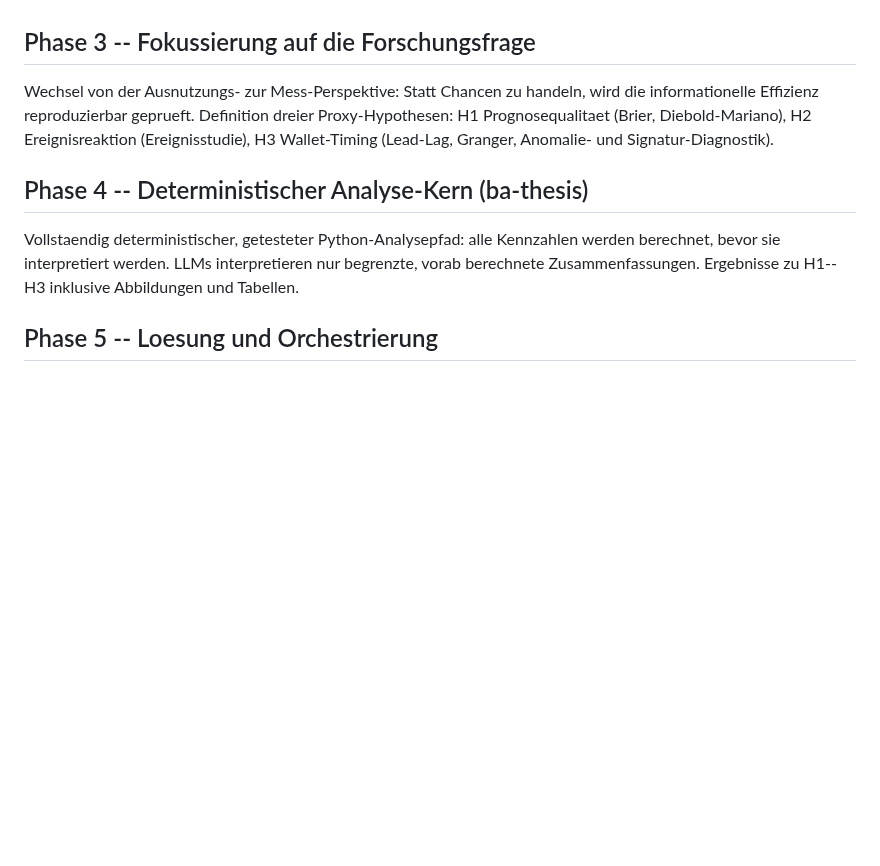
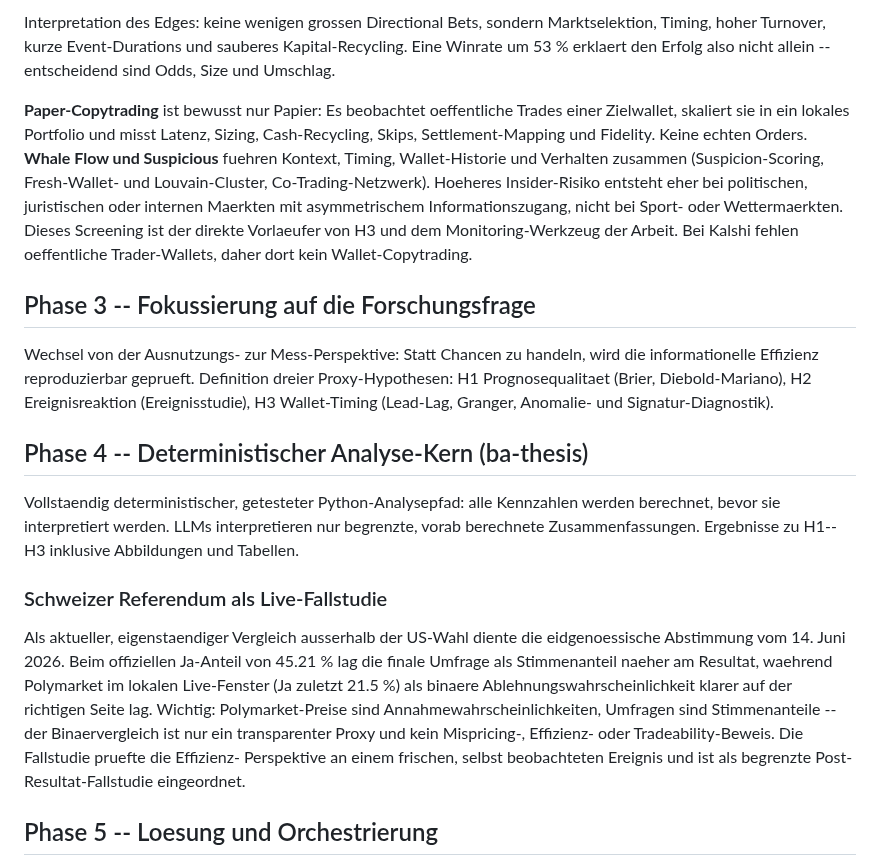
Before and after one commit to Pablozh123/multi-agent-orchestration-informational-efficiency, a Markdown page: docs/project/PROZESS_ZUSAMMENFASSUNG_DOZENT.md, the part around one of its changes. GitHub-like rendering; blank space fills up the shorter version.

Commit message:
docs: verify Reddit results (+model table), reframe Swisstony as test case, add tables + Swiss referendum case

```diff
--- a/docs/project/PROZESS_ZUSAMMENFASSUNG_DOZENT.md
+++ b/docs/project/PROZESS_ZUSAMMENFASSUNG_DOZENT.md
@@ -100,3 +105,18 @@ Cross-Venue, Backtester, Paper-Copytrading, Monitor und Portfolio.
+Interpretation des Edges: keine wenigen grossen Directional Bets, sondern
+Marktselektion, Timing, hoher Turnover, kurze Event-Durations und sauberes
+Kapital-Recycling. Eine Winrate um 53 % erklaert den Erfolg also nicht allein --
+entscheidend sind Odds, Size und Umschlag.
+
+**Paper-Copytrading** ist bewusst nur Papier: Es beobachtet oeffentliche Trades
+einer Zielwallet, skaliert sie in ein lokales Portfolio und misst Latenz, Sizing,
+Cash-Recycling, Skips, Settlement-Mapping und Fidelity. Keine echten Orders.
+**Whale Flow und Suspicious** fuehren Kontext, Timing, Wallet-Historie und
+Verhalten zusammen (Suspicion-Scoring, Fresh-Wallet- und Louvain-Cluster,
+Co-Trading-Netzwerk). Hoeheres Insider-Risiko entsteht eher bei politischen,
+juristischen oder internen Maerkten mit asymmetrischem Informationszugang, nicht
+bei Sport- oder Wettermaerkten. Dieses Screening ist der direkte Vorlaeufer von H3
+und dem Monitoring-Werkzeug der Arbeit. Bei Kalshi fehlen oeffentliche
+Trader-Wallets, daher dort kein Wallet-Copytrading.
 
 ## Phase 3 -- Fokussierung auf die Forschungsfrage
 Wechsel von der Ausnutzungs- zur Mess-Perspektive: Statt Chancen zu handeln, wird
@@ -110,6 +130,18 @@ Vollstaendig deterministischer, getesteter Python-Analysepfad: alle Kennzahlen
 werden berechnet, bevor sie interpretiert werden. LLMs interpretieren nur
 begrenzte, vorab berechnete Zusammenfassungen. Ergebnisse zu H1--H3 inklusive
 Abbildungen und Tabellen.
+
+### Schweizer Referendum als Live-Fallstudie
+Als aktueller, eigenstaendiger Vergleich ausserhalb der US-Wahl diente die
+eidgenoessische Abstimmung vom 14. Juni 2026. Beim offiziellen Ja-Anteil von
+45.21 % lag die finale Umfrage als Stimmenanteil naeher am Resultat, waehrend
+Polymarket im lokalen Live-Fenster (Ja zuletzt 21.5 %) als binaere
+Ablehnungswahrscheinlichkeit klarer auf der richtigen Seite lag. Wichtig:
+Polymarket-Preise sind Annahmewahrscheinlichkeiten, Umfragen sind Stimmenanteile --
+der Binaervergleich ist nur ein transparenter Proxy und kein Mispricing-,
+Effizienz- oder Tradeability-Beweis. Die Fallstudie pruefte die Effizienz-
+Perspektive an einem frischen, selbst beobachteten Ereignis und ist als begrenzte
+Post-Resultat-Fallstudie eingeordnet.
 
 ## Phase 5 -- Loesung und Orchestrierung
 Aus der Untersuchung hervorgegangenes read-only Monitoring-Werkzeug, das die
```
Also changed, not shown: other parts of docs/project/PROZESS_ZUSAMMENFASSUNG_DOZENT.md (+70 -65 lines).
